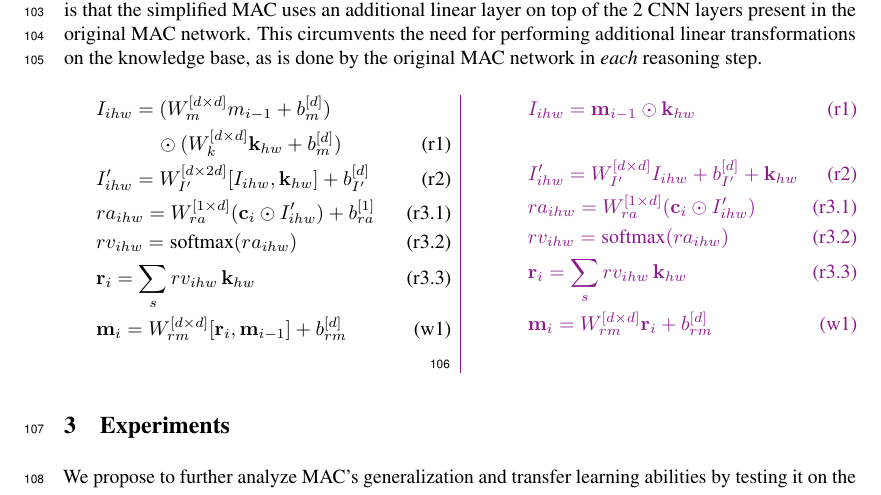
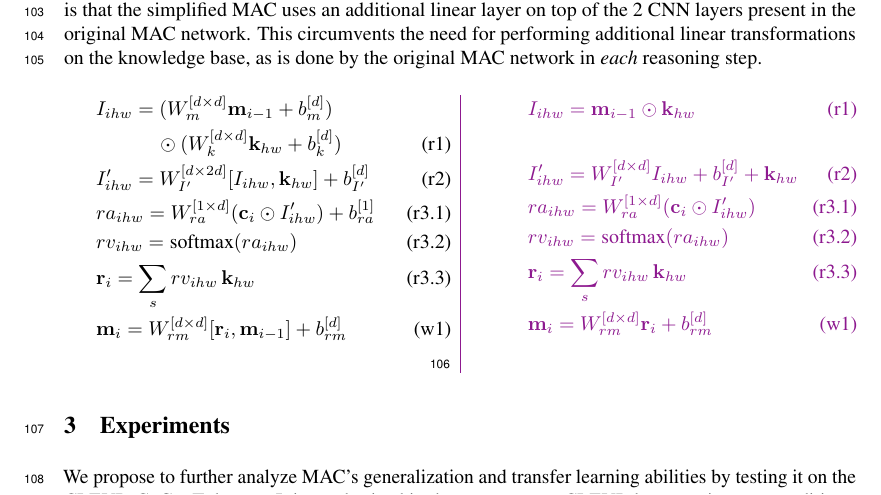
Before and after one commit to IBM/mi-visual-reasoning-pubs, a LaTeX paper (2018_nips_vigil/main.tex, which reads 2018_nips_vigil/smac.tex): part of page 3 of 5, cut so that both start at the same text. Compiled offline with pdfLaTeX.

Commit message:
Minor typo

```diff
--- a/2018_nips_vigil/smac.tex
+++ b/2018_nips_vigil/smac.tex
@@ -59,8 +59,8 @@ knowledge base, as is done by the original MAC network in \emph{each} reasoning
 \begin{multicols}{2}
 	\noindent
 	\begin{align*}
-	&I_{ihw} = (W_{m}^{[d \times d]} m_{i-1} + b_{m}^{[d]}) \\
-	           & \qquad \quad \odot (W_{k}^{[d \times d]} \kb_{hw} + b_{m}^{[d]}) \tag{r1} \\
+	&I_{ihw} = (W_{m}^{[d \times d]} \mem_{i-1} + b_{m}^{[d]}) \\
+	           & \qquad \quad \odot (W_{k}^{[d \times d]} \kb_{hw} + b_{k}^{[d]}) \tag{r1} \\
 	&I'_{ihw} =  W_{I'}^{[d \times 2d]} [I_{ihw},\kb_{hw}]  + b_{I'}^{[d]}  \tag{r2} \\
 	&ra_{ihw} = W_{ra}^{[1 \times d]} (\cc_i \odot I'_{ihw}) + b_{ra}^{[1]} \tag{r3.1}\\
 	&rv_{ihw} = \textrm{softmax}(ra_{ihw}) \tag{r3.2}\\
```
